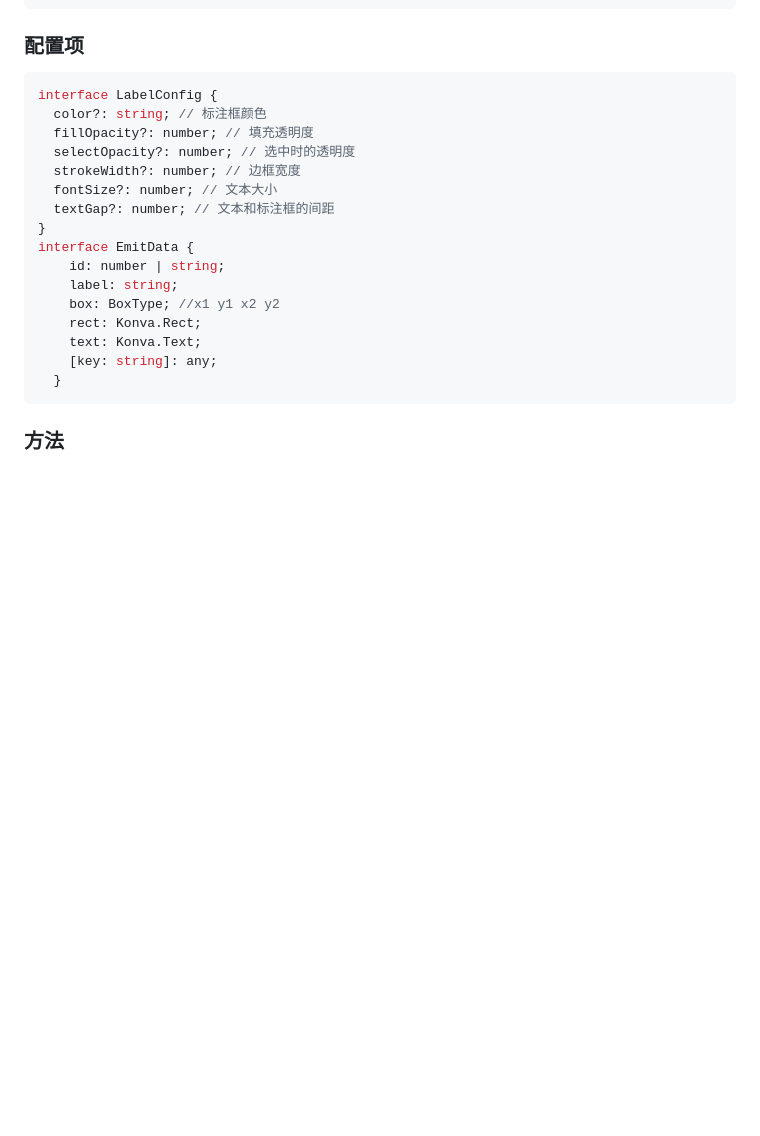
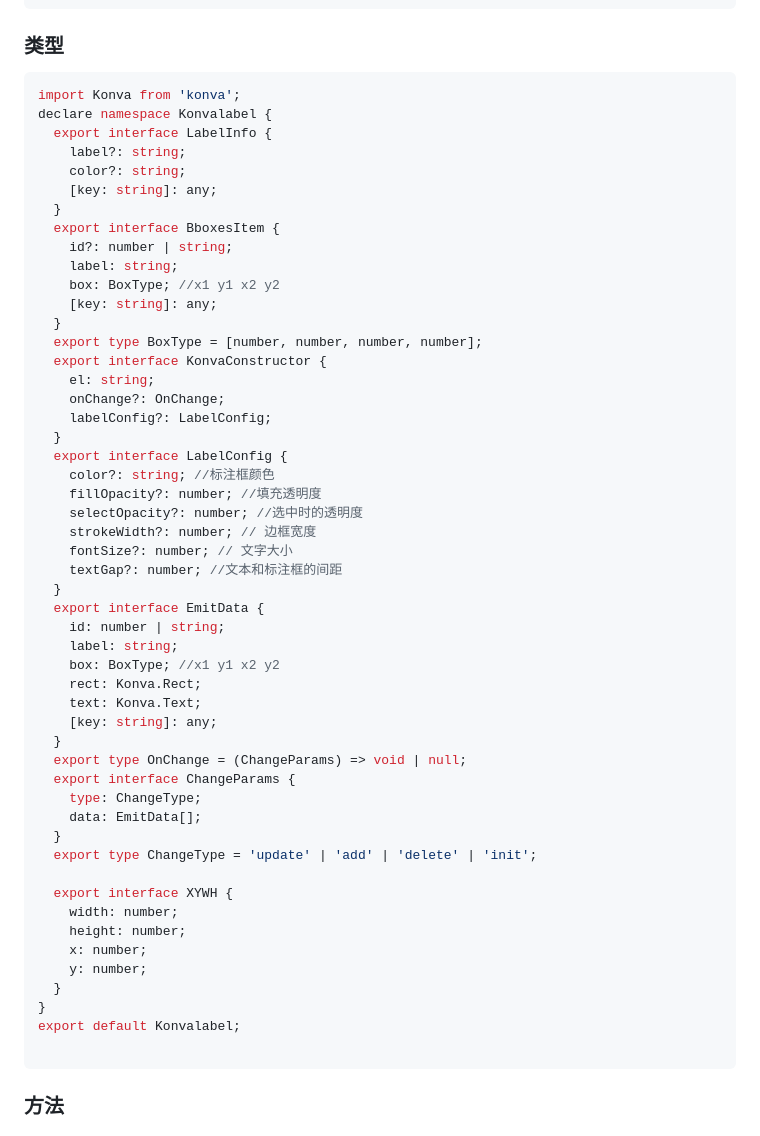
Before and after one commit to Pangchengqiu12/konva-label, a Markdown page: README.md, the part around the change. Rendered like a GitHub page; blank space fills up the shorter version.

Commit message:
doc:文档

````diff
--- a/README.md
+++ b/README.md
@@ -85,18 +85,37 @@ class KonvaLabel {
 }
 ```
 
-### 配置项
+### 类型
 
 ```typescript
-interface LabelConfig {
-  color?: string; // 标注框颜色
-  fillOpacity?: number; // 填充透明度
-  selectOpacity?: number; // 选中时的透明度
-  strokeWidth?: number; // 边框宽度
-  fontSize?: number; // 文本大小
-  textGap?: number; // 文本和标注框的间距
-}
-interface EmitData {
+import Konva from 'konva';
+declare namespace Konvalabel {
+  export interface LabelInfo {
+    label?: string;
+    color?: string;
+    [key: string]: any;
+  }
+  export interface BboxesItem {
+    id?: number | string;
+    label: string;
+    box: BoxType; //x1 y1 x2 y2
+    [key: string]: any;
+  }
+  export type BoxType = [number, number, number, number];
+  export interface KonvaConstructor {
+    el: string;
+    onChange?: OnChange;
+    labelConfig?: LabelConfig;
+  }
+  export interface LabelConfig {
+    color?: string; //标注框颜色
+    fillOpacity?: number; //填充透明度
+    selectOpacity?: number; //选中时的透明度
+    strokeWidth?: number; // 边框宽度
+    fontSize?: number; // 文字大小
+    textGap?: number; //文本和标注框的间距
+  }
+  export interface EmitData {
     id: number | string;
     label: string;
     box: BoxType; //x1 y1 x2 y2
@@ -104,6 +123,22 @@ interface EmitData {
     text: Konva.Text;
     [key: string]: any;
   }
+  export type OnChange = (ChangeParams) => void | null;
+  export interface ChangeParams {
+    type: ChangeType;
+    data: EmitData[];
+  }
+  export type ChangeType = 'update' | 'add' | 'delete' | 'init';
+
+  export interface XYWH {
+    width: number;
+    height: number;
+    x: number;
+    y: number;
+  }
+}
+export default Konvalabel;
+
 ```
 
 ### 方法
````
